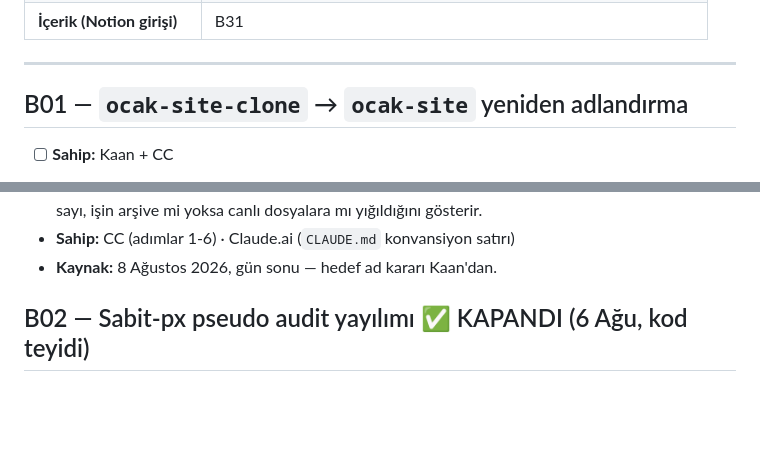
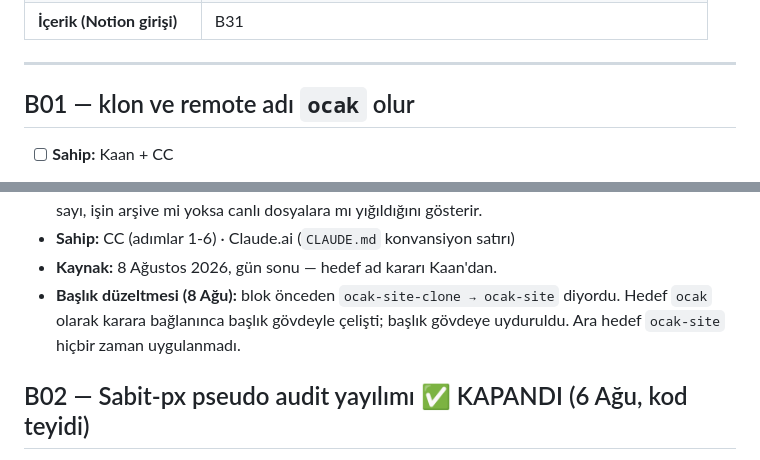
Before and after one commit to hlaorpz/ocak, a Markdown page: docs/02-borclar.md, 2 parts joined by grey strips. GitHub-like rendering; blank space fills up the shorter version.

Commit message:
docs(borc): B01 başlığı gövdeyle hizalandı
Başlık "ocak-site-clone → ocak-site" diyordu, gövde 648e861 ile hedefi "ocak"
olarak yazdı. Okuyan hangisine inanacağını bilemezdi.

Eski hedef kayda geçirildi — ara hedef ocak-site hiçbir zaman uygulanmadı.

Co-Authored-By: Claude Opus 5 (1M context) <noreply@anthropic.com>
Claude-Session: https://claude.ai/code/session_01ReE7bLcHmgcC2gpaXa77Ua

```diff
--- a/docs/02-borclar.md
+++ b/docs/02-borclar.md
@@ -23,7 +23,7 @@ kendisi işe yarıyor (KARAR 61/88 ruhu).
 
 ---
 
-## B01 — `ocak-site-clone` → `ocak-site` yeniden adlandırma
+## B01 — klon ve remote adı `ocak` olur
 - [ ] **Sahip:** Kaan + CC
 - **Tetikleyici:** ADIM 4, `baglam.sh` yazılırken — birlikte yapılır
 - **Gerekçe:** "clone" adı tek çalışma kopyası olduğunu değil, bir kopya olduğunu ima ediyor; yanıltıcı.
@@ -55,6 +55,9 @@ kendisi işe yarıyor (KARAR 61/88 ruhu).
   gösterir.
 - **Sahip:** CC (adımlar 1-6) · Claude.ai (`CLAUDE.md` konvansiyon satırı)
 - **Kaynak:** 8 Ağustos 2026, gün sonu — hedef ad kararı Kaan'dan.
+- **Başlık düzeltmesi (8 Ağu):** blok önceden `ocak-site-clone → ocak-site` diyordu.
+  Hedef `ocak` olarak karara bağlanınca başlık gövdeyle çelişti; başlık gövdeye
+  uyduruldu. Ara hedef `ocak-site` hiçbir zaman uygulanmadı.
 
 ## B02 — Sabit-px pseudo audit yayılımı ✅ KAPANDI (6 Ağu, kod teyidi)
 - [x] **Sahip:** CC
```
